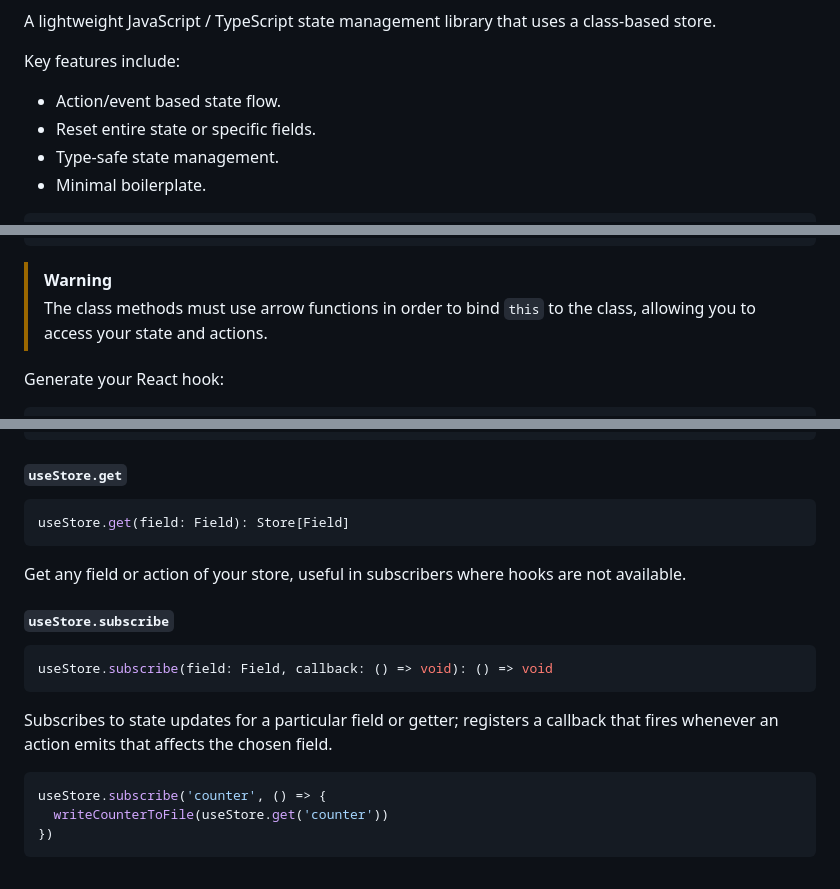
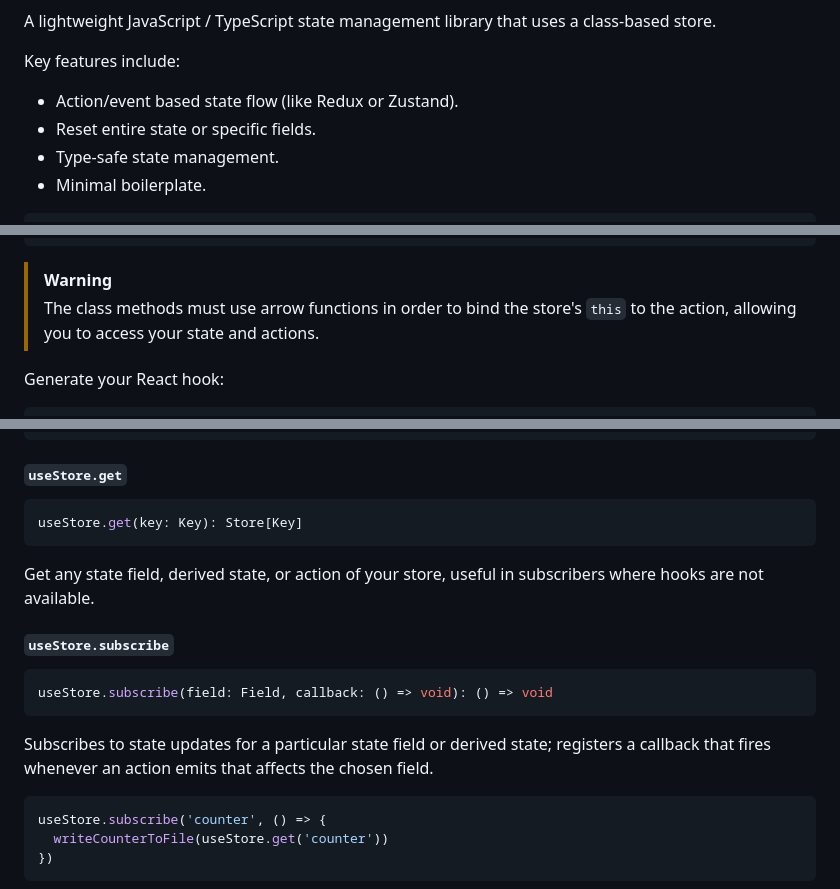
Before and after one commit to will-stone/2n8, a Markdown page: README.md, 3 parts joined by grey strips. GitHub-like rendering.

````diff
--- a/README.md
+++ b/README.md
@@ -12,7 +12,7 @@ class-based store.
 
 Key features include:
 
-- Action/event based state flow.
+- Action/event based state flow (like Redux or Zustand).
 - Reset entire state or specific fields.
 - Type-safe state management.
 - Minimal boilerplate.
@@ -144,7 +144,8 @@ class Store extends TwoAndEight {
 ```
 
 > [!WARNING]
-> The class methods must use arrow functions in order to bind `this` to the class, allowing you to access your state and actions.
+> The class methods must use arrow functions in order to bind the store's `this`
+> to the action, allowing you to access your state and actions.
 
 Generate your React hook:
 
@@ -685,11 +686,11 @@ const Component = () => {
 #### `useStore.get`
 
 ```ts
-useStore.get(field: Field): Store[Field]
+useStore.get(key: Key): Store[Key]
 ```
 
-Get any field or action of your store, useful in subscribers where hooks are not
-available.
+Get any state field, derived state, or action of your store, useful in
+subscribers where hooks are not available.
 
 #### `useStore.subscribe`
 
@@ -697,8 +698,9 @@ available.
 useStore.subscribe(field: Field, callback: () => void): () => void
 ```
 
-Subscribes to state updates for a particular field or getter; registers a
-callback that fires whenever an action emits that affects the chosen field.
+Subscribes to state updates for a particular state field or derived state;
+registers a callback that fires whenever an action emits that affects the chosen
+field.
 
 ```ts
 useStore.subscribe('counter', () => {
````
Also changed, not shown: other parts of README.md (+71 -4 lines).
